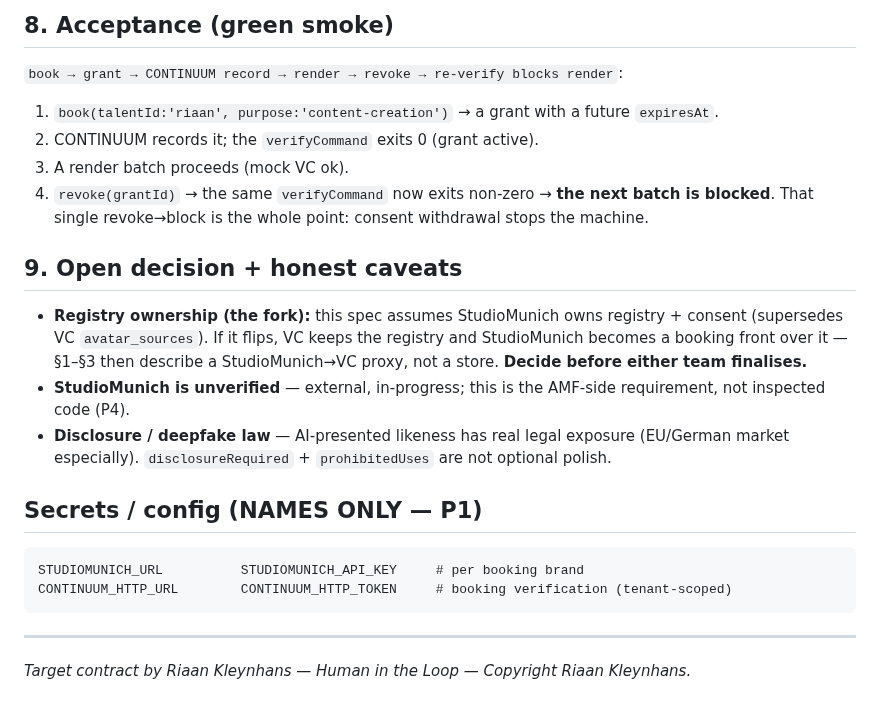
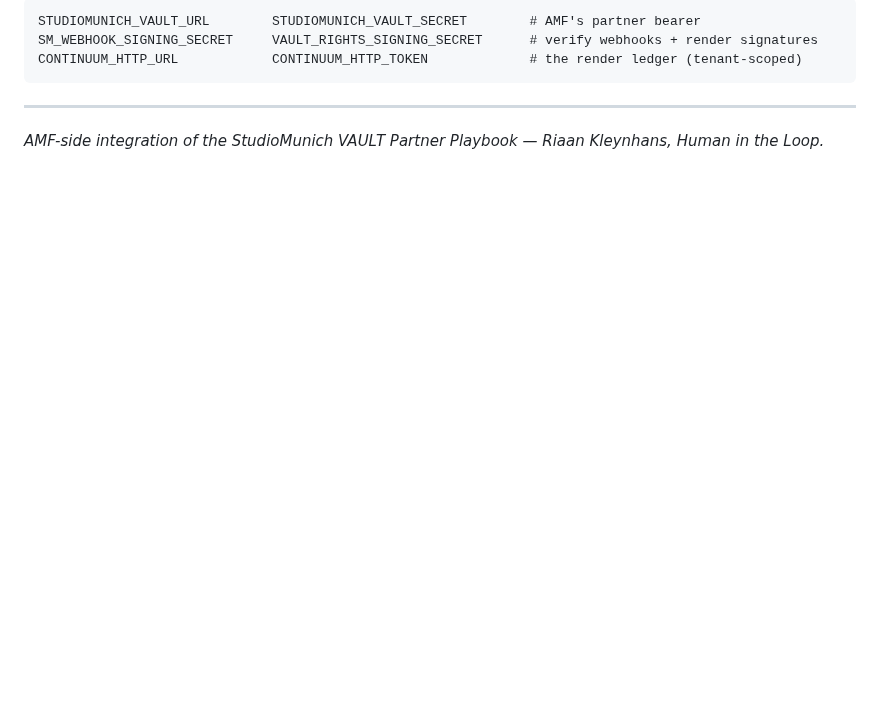
Before and after one commit to number7even/CONTINUUM, a Markdown page: docs/STUDIOMUNICH-TALENT-HANDSHAKE.md, the part around one of its changes. GitHub-like rendering; blank space fills up the shorter version.

````diff
--- a/docs/STUDIOMUNICH-TALENT-HANDSHAKE.md
+++ b/docs/STUDIOMUNICH-TALENT-HANDSHAKE.md
@@ -121,27 +91,8 @@ company persona — himself / Astrid by product.
-## 8. Acceptance (green smoke)
-`book → grant → CONTINUUM record → render → revoke → re-verify blocks render`:
-1. `book(talentId:'riaan', purpose:'content-creation')` → a grant with a future `expiresAt`.
-2. CONTINUUM records it; the `verifyCommand` exits 0 (grant active).
-3. A render batch proceeds (mock VC ok).
-4. `revoke(grantId)` → the same `verifyCommand` now exits non-zero → **the next batch is blocked**.
-   That single revoke→block is the whole point: consent withdrawal stops the machine.
-
-## 9. Open decision + honest caveats
-- **Registry ownership (the fork):** this spec assumes StudioMunich owns registry + consent
-  (supersedes VC `avatar_sources`). If it flips, VC keeps the registry and StudioMunich
-  becomes a booking front over it — §1–§3 then describe a StudioMunich→VC proxy, not a store.
-  **Decide before either team finalises.**
-- **StudioMunich is unverified** — external, in-progress; this is the AMF-side requirement,
-  not inspected code (P4).
-- **Disclosure / deepfake law** — AI-presented likeness has real legal exposure (EU/German
-  market especially). `disclosureRequired` + `prohibitedUses` are not optional polish.
-
-## Secrets / config (NAMES ONLY — P1)
-```
-STUDIOMUNICH_URL          STUDIOMUNICH_API_KEY     # per booking brand
-CONTINUUM_HTTP_URL        CONTINUUM_HTTP_TOKEN     # booking verification (tenant-scoped)
+STUDIOMUNICH_VAULT_URL        STUDIOMUNICH_VAULT_SECRET        # AMF's partner bearer
+SM_WEBHOOK_SIGNING_SECRET     VAULT_RIGHTS_SIGNING_SECRET      # verify webhooks + render signatures
+CONTINUUM_HTTP_URL            CONTINUUM_HTTP_TOKEN             # the render ledger (tenant-scoped)
 ```
 
 ---
 
-_Target contract by Riaan Kleynhans — Human in the Loop — Copyright Riaan Kleynhans._
+_AMF-side integration of the StudioMunich VAULT Partner Playbook — Riaan Kleynhans, Human in the Loop._
````
Also changed, not shown: other parts of docs/STUDIOMUNICH-TALENT-HANDSHAKE.md (+79 -109 lines), docs/ROADMAP_VISION.md (+12 -10 lines), docs/VC-AVATAR-COMPONENT-HANDOVER-REQUEST.md (+9 -0 lines).
